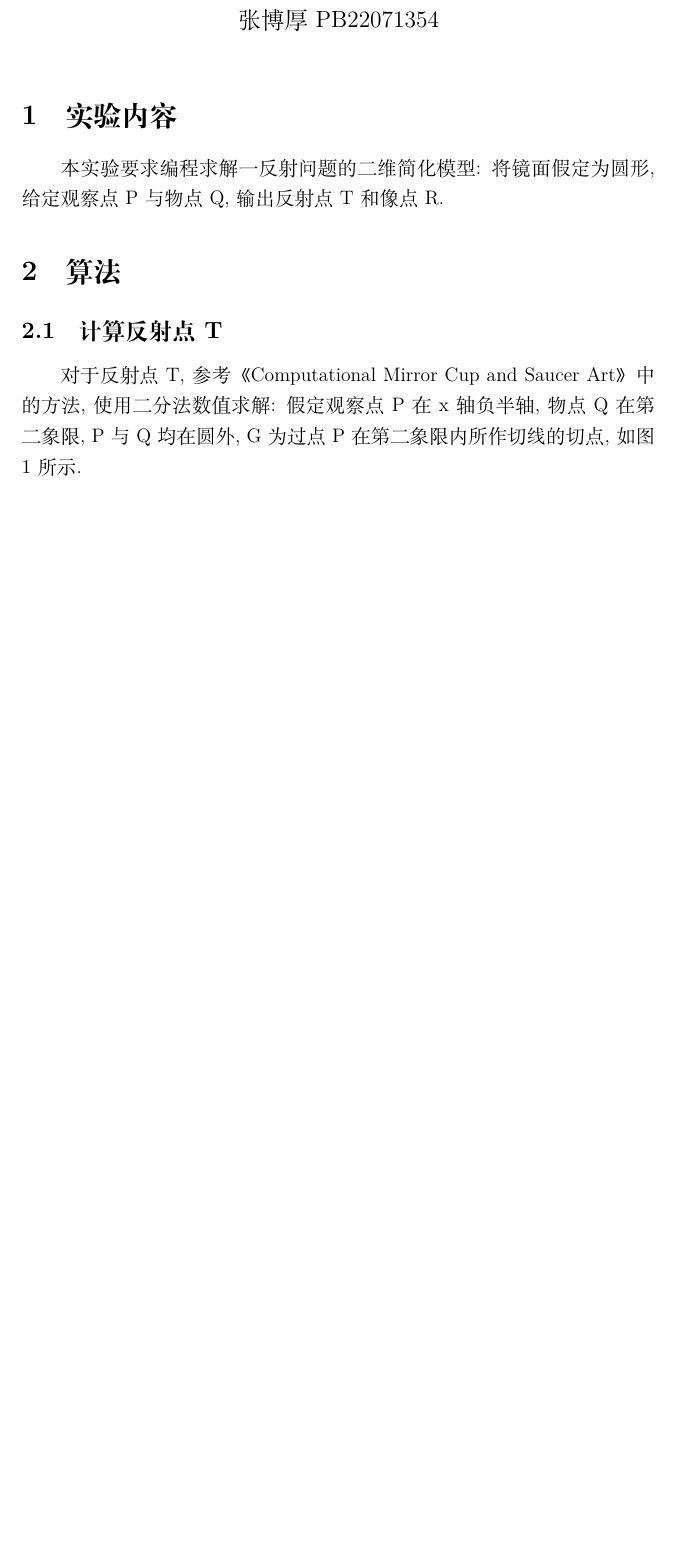
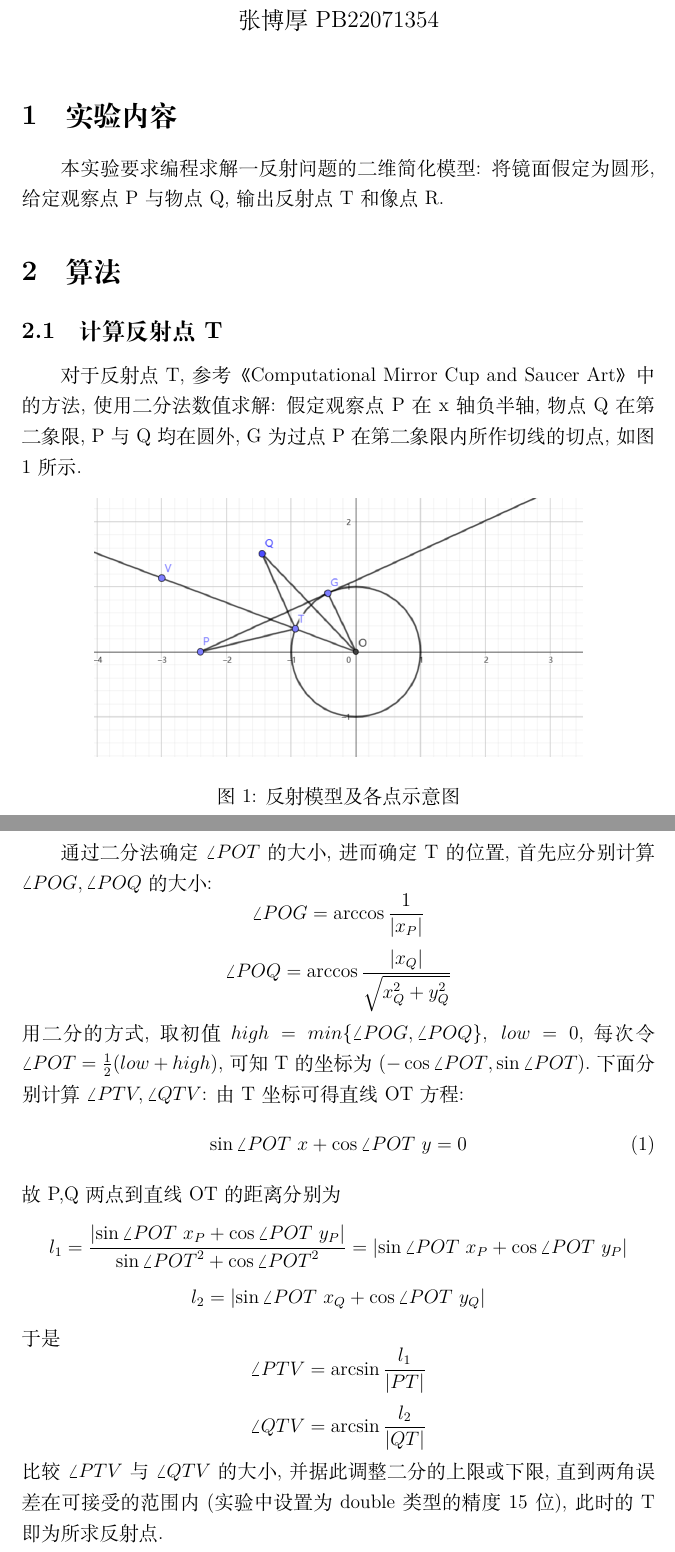
Before and after one commit to yiwencheung/ComputationalMethod, a LaTeX problem sheet (hw1/report.tex): part of the page before the commit and two parts of pages 1 and 2 of 2 after it, the two joined at a grey line, cut so that both start at the same text, the shorter picture padded with empty space. Compiled offline with XeLaTeX.

Commit message:
update report

```diff
--- a/hw1/report.tex
+++ b/hw1/report.tex
@@ -1,6 +1,6 @@
 \documentclass[12pt,a4paper,oneside]{article}
 \usepackage{amsmath,amsthm}
-\usepackage{}
+\usepackage{graphicx}
 \usepackage{ctex}
 
 \title{计算方法编程作业一实验报告}
@@ -19,4 +19,35 @@
 对于反射点T,参考《Computational Mirror Cup and Saucer Art》中的方法,使用二分法数值求解:
 假定观察点P在x轴负半轴,物点Q在第二象限, P与Q均在圆外, G为过点P在第二象限内所作切线的
 切点, 如图1所示.
+\begin{figure}[htbp]
+    \centering
+    \includegraphics[width = 0.77\textwidth]{figs/f.png}
+    \caption{反射模型及各点示意图}
+\end{figure}\par
+通过二分法确定$\angle POT$的大小,进而确定T的位置, 首先应分别计算$\angle POG, \angle POQ$
+的大小:
+$$\angle POG = \arccos{\dfrac{1}{\lvert x_P \rvert}}$$
+$$  \angle POQ = \arccos{\dfrac{\lvert x_Q \rvert}{\sqrt{x_Q^2+y_Q^2}}}$$
+用二分的方式,取初值$high=min\{\angle POG,\angle POQ\},\ low=0$,每次令
+$\angle POT = \frac{1}{2}(low+high)$, 可知T的坐标为$(-\cos{\angle POT}, \sin{\angle POT})$.下面
+分别计算$\angle PTV, \angle QTV$: 由T坐标可得直线OT方程:
+\begin{equation}
+    \sin{\angle POT}\ x+\cos{\angle POT}\ y=0
+\end{equation}
+故P,Q两点到直线OT的距离分别为
+\begin{equation*}
+    l_1 = \dfrac{\lvert \sin{\angle POT}\ x_P+\cos{\angle POT}\ y_P \rvert}{\sin{\angle POT}^2+\cos{\angle POT}^2 }
+        =\lvert \sin{\angle POT}\ x_P+\cos{\angle POT}\ y_P \rvert
+\end{equation*}
+\begin{equation*}
+    l_2 = \lvert \sin{\angle POT}\ x_Q+\cos{\angle POT}\ y_Q \rvert
+\end{equation*}
+于是
+$$\angle PTV = \arcsin{\dfrac{l_1}{\lvert PT \rvert}}$$
+$$\angle QTV = \arcsin{\dfrac{l_2}{\lvert QT \rvert}}$$
+比较$\angle PTV$与$\angle QTV$的大小, 并据此调整二分的上限或下限, 直到两角误差在可接受的范围内
+(实验中设置为double类型的精度15位), 此时的T即为所求反射点.
+
+\subsection{计算像点R}
+对于像点R, 在已知Q与T的前提下用解析法求解.
 \end{document}
```
Also changed, not shown: hw1/figs/f.png (added), hw1/report.pdf, 1 other file.
